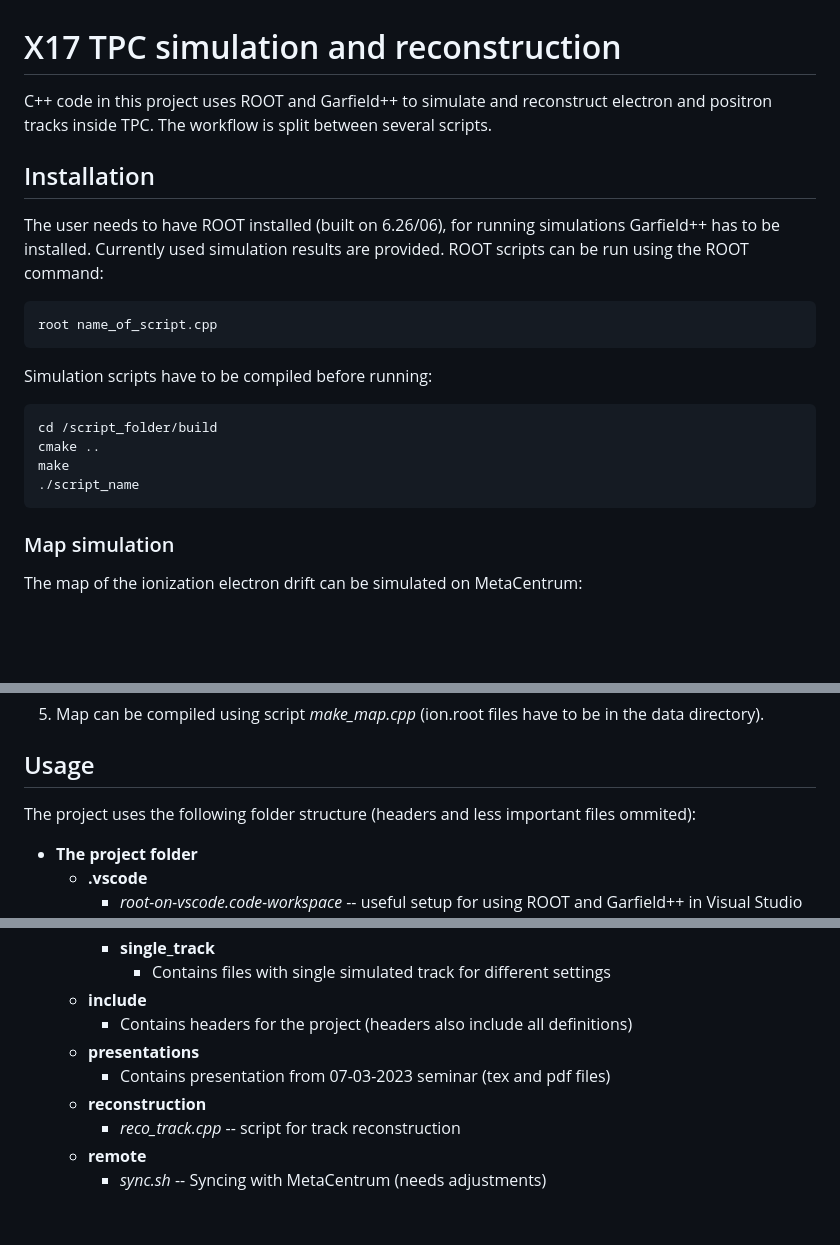
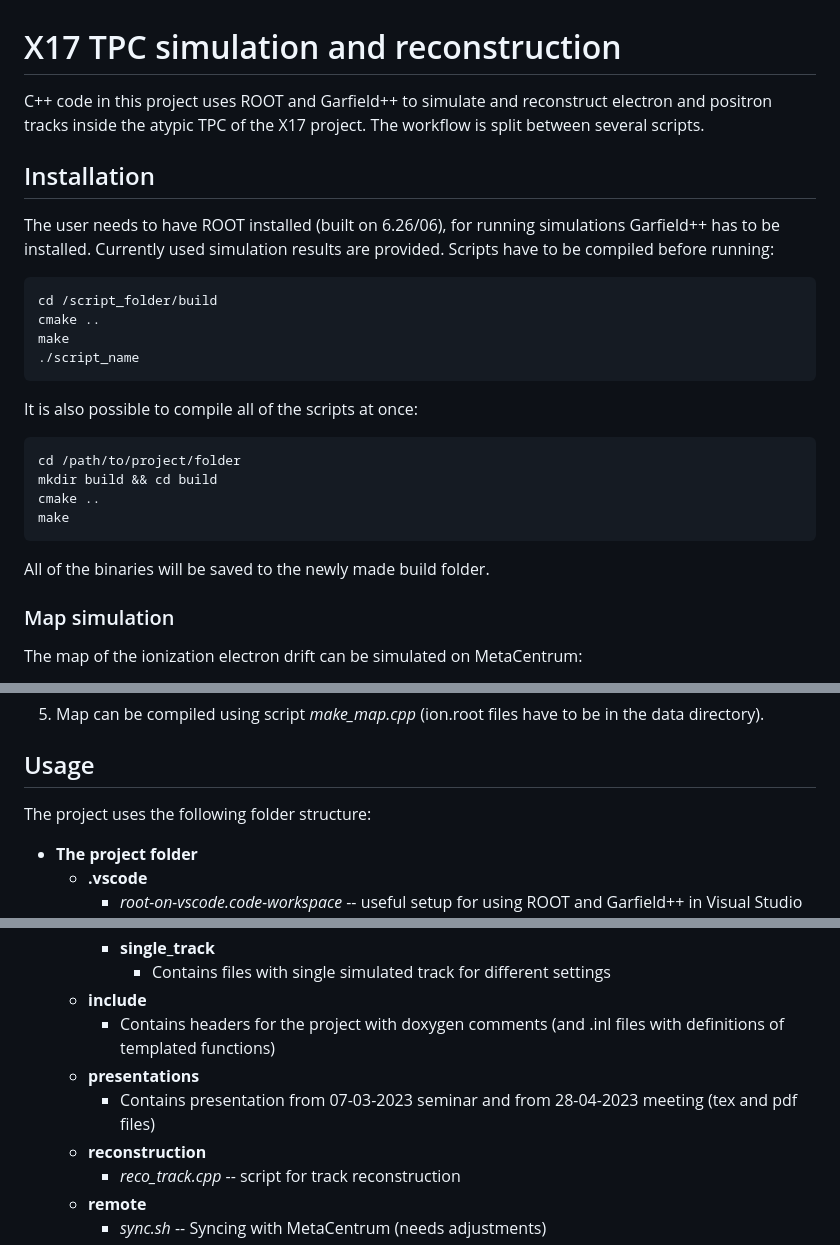
Before and after one commit to Vavrikus/x17-utef, a Markdown page: README.md, 3 parts joined by grey strips. GitHub-like rendering; blank space fills up the shorter version.

````diff
--- a/README.md
+++ b/README.md
@@ -1,13 +1,9 @@
 # X17 TPC simulation and reconstruction
-C++ code in this project uses ROOT and Garfield++ to simulate and reconstruct electron and positron tracks inside TPC. The workflow is split between several scripts.
+C++ code in this project uses ROOT and Garfield++ to simulate and reconstruct electron and positron tracks inside the atypic TPC of the X17 project. The workflow is split between several scripts.
 
 ## Installation
-The user needs to have ROOT installed (built on 6.26/06), for running simulations Garfield++ has to be installed. Currently used simulation results are provided. ROOT scripts can be run using the ROOT command:
-
-```bash
-root name_of_script.cpp
-```
-Simulation scripts have to be compiled before running:
+The user needs to have ROOT installed (built on 6.26/06), for running simulations Garfield++ has to be installed. Currently used simulation results are provided.
+Scripts have to be compiled before running:
 
 ```bash
 cd /script_folder/build
@@ -15,6 +11,17 @@ cmake ..
 make
 ./script_name
 ```
+
+It is also possible to compile all of the scripts at once:
+
+```bash
+cd /path/to/project/folder
+mkdir build && cd build
+cmake ..
+make
+```
+
+All of the binaries will be saved to the newly made build folder.
 
 ### Map simulation
 The map of the ionization electron drift can be simulated on MetaCentrum:
@@ -31,7 +38,7 @@ The map of the ionization electron drift can be simulated on MetaCentrum:
 
 
 ## Usage
-The project uses the following folder structure (headers and less important files ommited):
+The project uses the following folder structure:
 - **The project folder**
     - **.vscode**
         - *root-on-vscode.code-workspace* -- useful setup for using ROOT and Garfield++ in Visual Studio Code with Intellisense and debuging tool (some paths may need adjusting)
@@ -45,9 +52,9 @@ The project uses the following folder structure (headers and less important file
         - **single_track**
             - Contains files with single simulated track for different settings
     - **include**
-        - Contains headers for the project (headers also include all definitions)
+        - Contains headers for the project with doxygen comments (and .inl files with definitions of templated functions)
     - **presentations**
-        - Contains presentation from 07-03-2023 seminar (tex and pdf files)
+        - Contains presentation from 07-03-2023 seminar and from 28-04-2023 meeting (tex and pdf files)
     - **reconstruction**
         - *reco_track.cpp* -- script for track reconstruction
     - **remote**
````
Also changed, not shown: other parts of README.md (+2 -0 lines).
